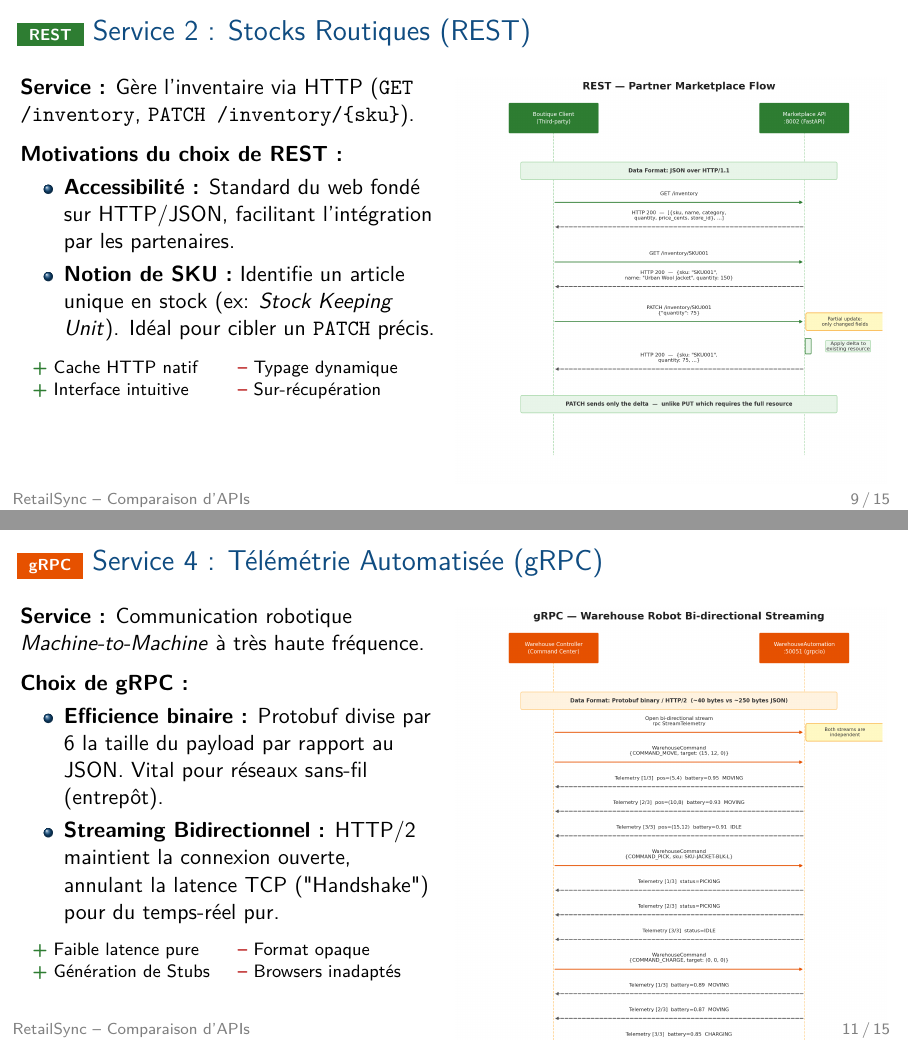
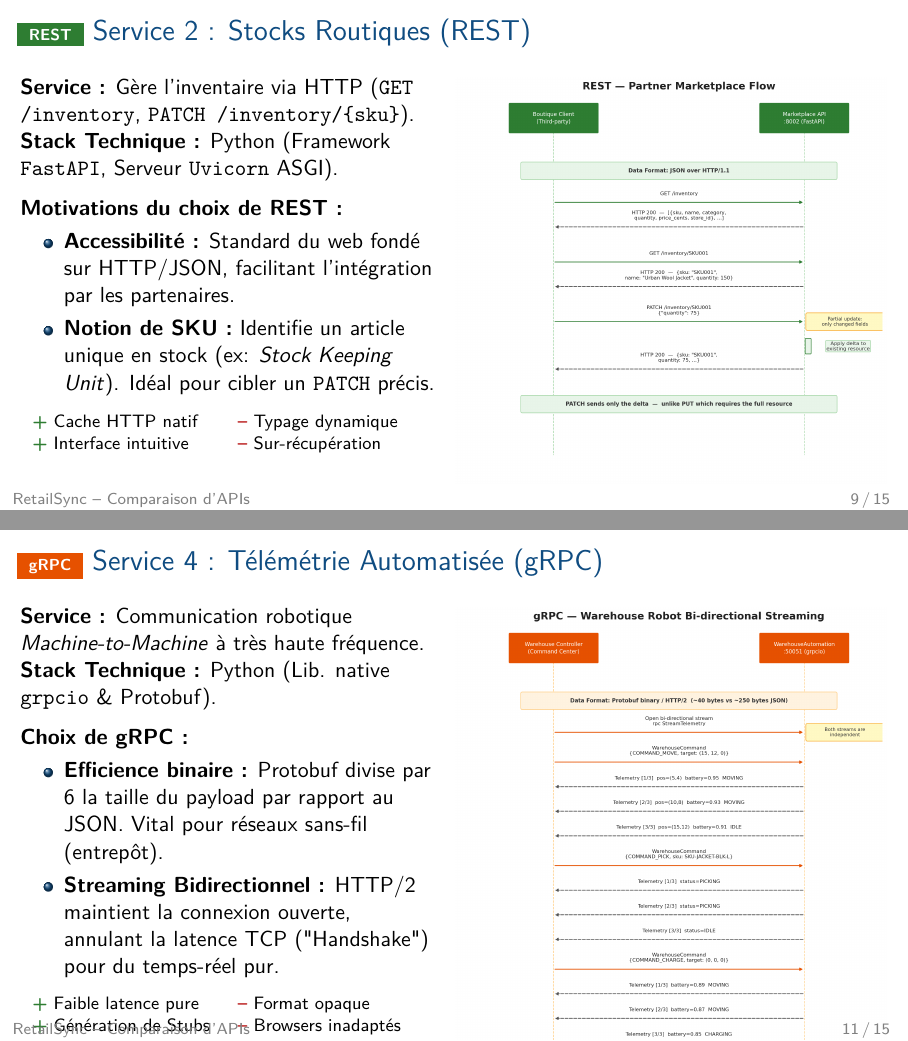
Before and after one commit to AyaMor/omnichain-retail-mesh, LaTeX slides (presentation/slides.tex): pages 9 and 11 of 15, joined at a grey line. Compiled offline with pdfLaTeX.

Commit message:
docs: add technical stack (framework and server) to each API slide

```diff
--- a/presentation/slides.tex
+++ b/presentation/slides.tex
@@ -222,7 +222,8 @@
 \begin{frame}{\soapbadge~Service 1 : Approvisionnement (SOAP)}
   \begin{columns}[T]
     \begin{column}{0.48\textwidth}
-      \textbf{Service :} Expose \texttt{SubmitOrder} pour centraliser les commandes.\\[0.6em]
+      \textbf{Service :} Expose \texttt{SubmitOrder} pour centraliser les commandes.\\
+      \textbf{Stack Technique :} Python (Framework \texttt{Spyne}, Serveur WSGI).\\[0.6em]
       \textbf{Choix de SOAP :}
       \begin{itemize}
         \item \textbf{Intégrité Stricte (XSD) :} Le WSDL force l'arborescence et les types ("Fail-fast").
@@ -245,7 +246,8 @@
 \begin{frame}{\restbadge~Service 2 : Stocks Routiques (REST)}
   \begin{columns}[T]
     \begin{column}{0.48\textwidth}
-      \textbf{Service :} Gère l'inventaire via HTTP (\texttt{GET /inventory}, \texttt{PATCH /inventory/\{sku\}}).\\[0.6em]
+      \textbf{Service :} Gère l'inventaire via HTTP (\texttt{GET /inventory}, \texttt{PATCH /inventory/\{sku\}}).\\
+      \textbf{Stack Technique :} Python (Framework \texttt{FastAPI}, Serveur \texttt{Uvicorn} ASGI).\\[0.6em]
       \textbf{Motivations du choix de REST :}
       \begin{itemize}
         \item \textbf{Accessibilité :} Standard du web fondé sur HTTP/JSON, facilitant l'intégration par les partenaires.
@@ -291,7 +294,8 @@
 \begin{frame}{\grpcbadge~Service 4 : Télémétrie Automatisée (gRPC)}
   \begin{columns}[T]
     \begin{column}{0.48\textwidth}
-      \textbf{Service :} Communication robotique \textit{Machine-to-Machine} à très haute fréquence.\\[0.6em]
+      \textbf{Service :} Communication robotique \textit{Machine-to-Machine} à très haute fréquence.\\
+      \textbf{Stack Technique :} Python (Lib. native \texttt{grpcio} \& Protobuf).\\[0.6em]
       \textbf{Choix de gRPC :}
       \begin{itemize}
         \item \textbf{Efficience binaire :} Protobuf divise par 6 la taille du payload par rapport au JSON. Vital pour réseaux sans-fil (entrepôt).
```
Also changed, not shown: presentation/slides.pdf, presentation/slides.tex (3 more changed lines).
